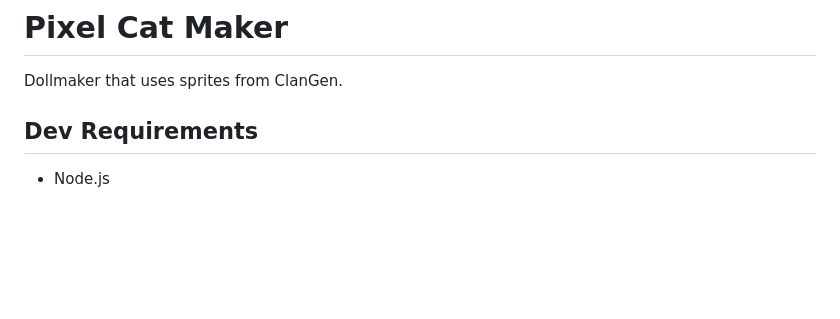
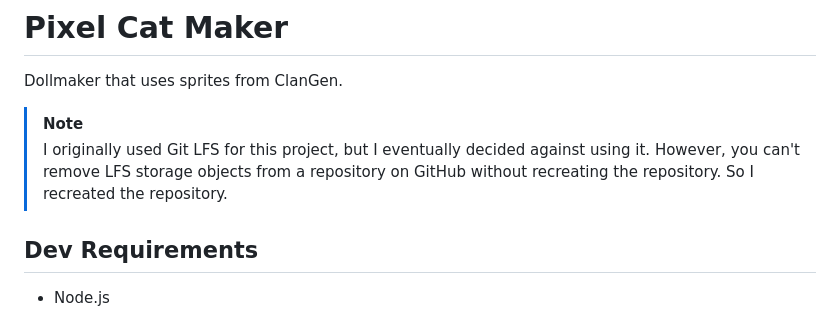
Before and after one commit to cgen-tools/pixel-cat-maker, a Markdown page: README.md, the part around the change. Drawn GitHub-style; blank space fills up the shorter version.

Commit message:
docs: add note on lfs

```diff
--- a/README.md
+++ b/README.md
@@ -1,6 +1,9 @@
 # Pixel Cat Maker
 
 Dollmaker that uses sprites from ClanGen.
+
+> [!NOTE]
+> I originally used Git LFS for this project, but I eventually decided against using it. However, you can't remove LFS storage objects from a repository on GitHub without recreating the repository. So I recreated the repository.
 
 ## Dev Requirements
 
```
